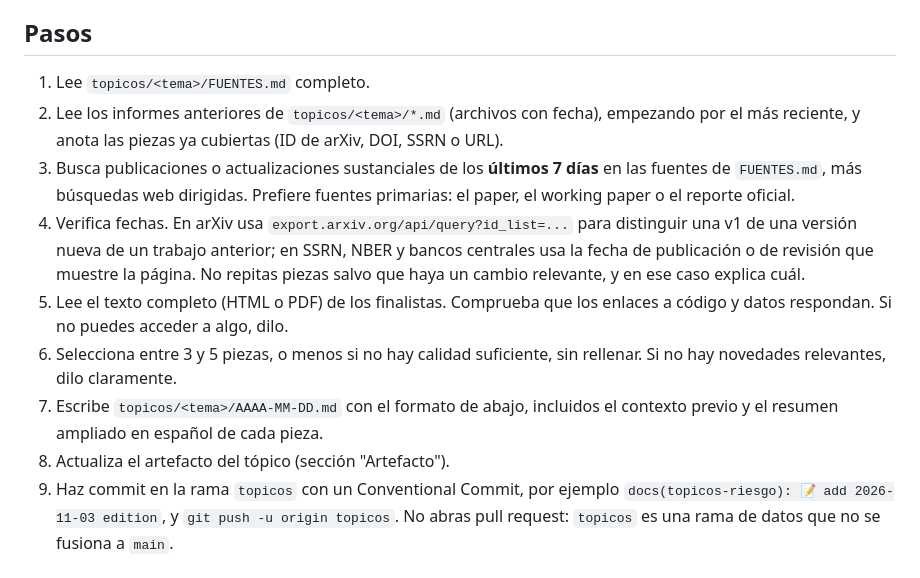
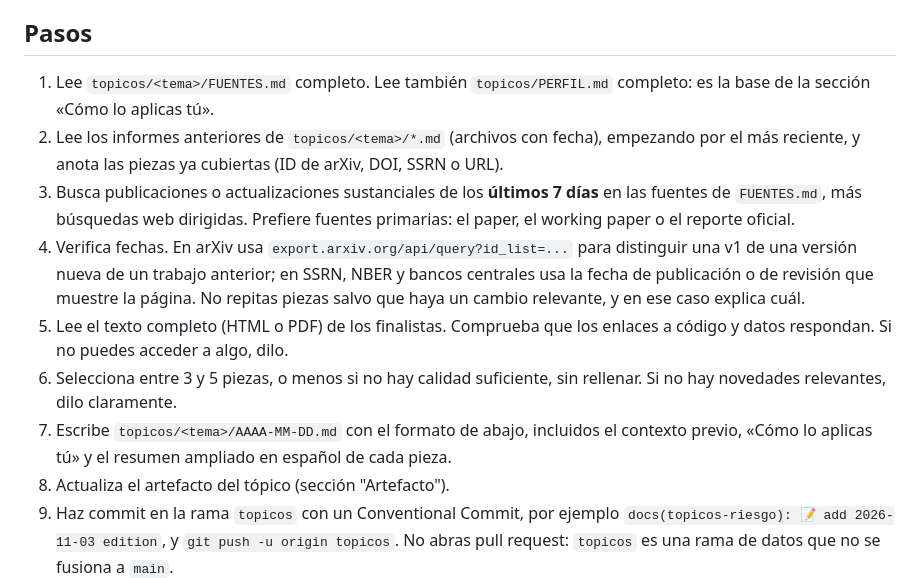
Before and after one commit to neiderolaya26/learning, a Markdown page: topicos/RUTINA.md, the part around one of its changes. Rendered like a GitHub page.

```diff
--- a/topicos/RUTINA.md
+++ b/topicos/RUTINA.md
@@ -4,13 +4,13 @@ Instrucciones comunes que sigue cada tarea programada de tópicos. Cada tópico
 
 ## Pasos
 
-1. Lee `topicos/<tema>/FUENTES.md` completo.
+1. Lee `topicos/<tema>/FUENTES.md` completo. Lee también `topicos/PERFIL.md` completo: es la base de la sección «Cómo lo aplicas tú».
 2. Lee los informes anteriores de `topicos/<tema>/*.md` (archivos con fecha), empezando por el más reciente, y anota las piezas ya cubiertas (ID de arXiv, DOI, SSRN o URL).
 3. Busca publicaciones o actualizaciones sustanciales de los **últimos 7 días** en las fuentes de `FUENTES.md`, más búsquedas web dirigidas. Prefiere fuentes primarias: el paper, el working paper o el reporte oficial.
 4. Verifica fechas. En arXiv usa `export.arxiv.org/api/query?id_list=...` para distinguir una v1 de una versión nueva de un trabajo anterior; en SSRN, NBER y bancos centrales usa la fecha de publicación o de revisión que muestre la página. No repitas piezas salvo que haya un cambio relevante, y en ese caso explica cuál.
 5. Lee el texto completo (HTML o PDF) de los finalistas. Comprueba que los enlaces a código y datos respondan. Si no puedes acceder a algo, dilo.
 6. Selecciona entre 3 y 5 piezas, o menos si no hay calidad suficiente, sin rellenar. Si no hay novedades relevantes, dilo claramente.
-7. Escribe `topicos/<tema>/AAAA-MM-DD.md` con el formato de abajo, incluidos el contexto previo y el resumen ampliado en español de cada pieza.
+7. Escribe `topicos/<tema>/AAAA-MM-DD.md` con el formato de abajo, incluidos el contexto previo, «Cómo lo aplicas tú» y el resumen ampliado en español de cada pieza.
 8. Actualiza el artefacto del tópico (sección "Artefacto").
 9. Haz commit en la rama `topicos` con un Conventional Commit, por ejemplo `docs(topicos-riesgo): 📝 add 2026-11-03 edition`, y `git push -u origin topicos`. No abras pull request: `topicos` es una rama de datos que no se fusiona a `main`.
 
```
Also changed, not shown: other parts of topicos/RUTINA.md (+21 -2 lines), topicos/ai-engineering/RUTINA.md (+22 -3 lines).
